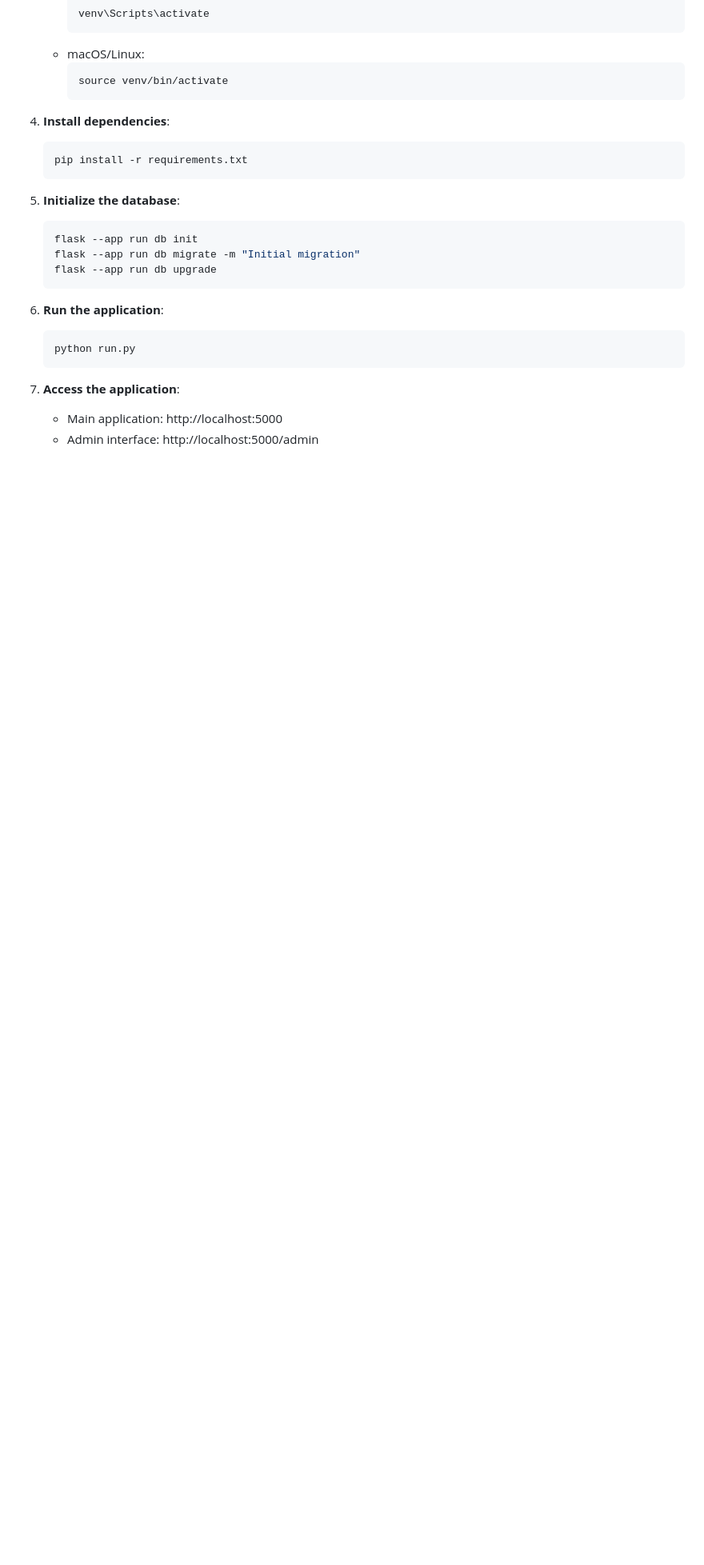
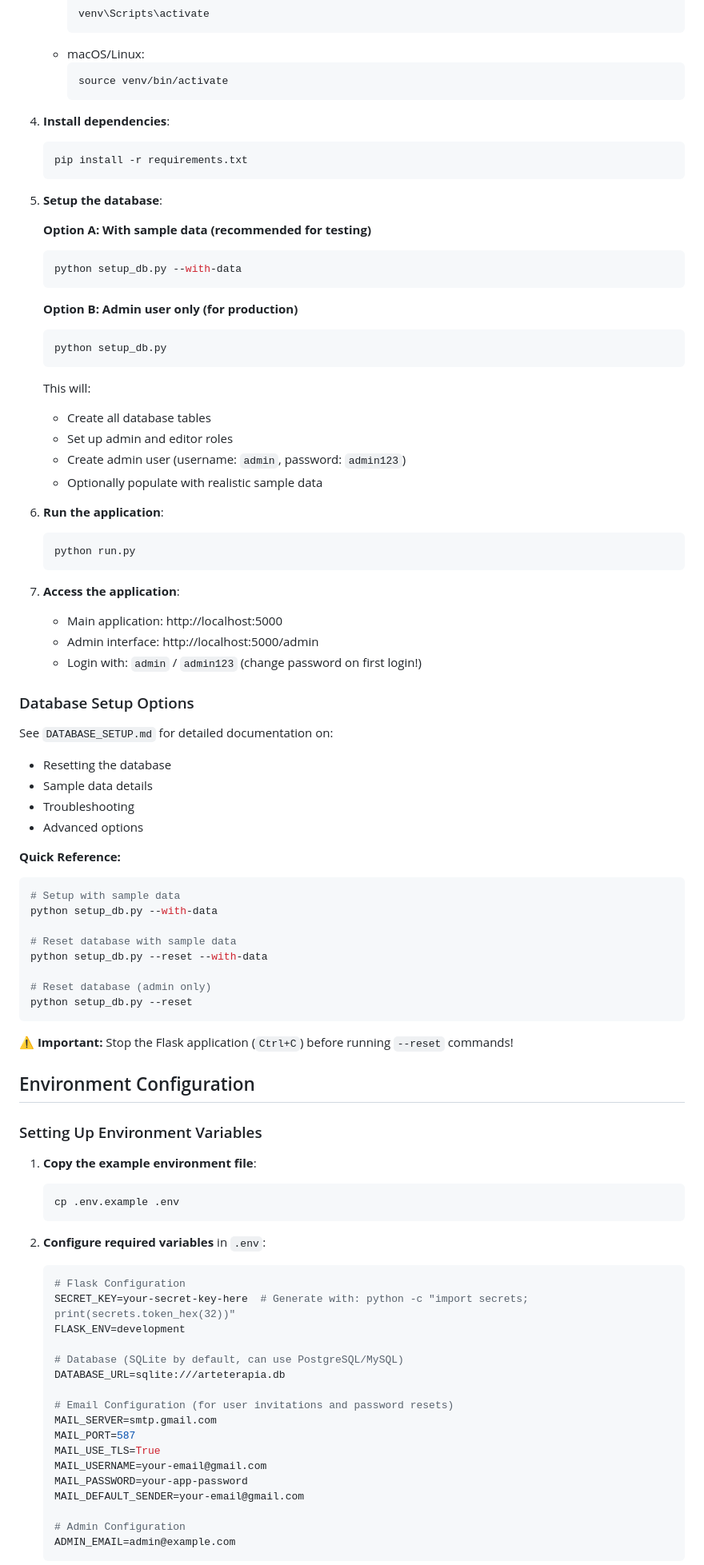
Before and after one commit to elbarril/arteterapia_app, a Markdown page: README.md, the part around one of its changes. Shown at 80% size. GitHub-like rendering; blank space fills up the shorter version.

````diff
--- a/README.md
+++ b/README.md
@@ -54,12 +54,23 @@ A complete Flask-based web application for art therapists to manage workshops, s
    pip install -r requirements.txt
    ```
 
-5. **Initialize the database**:
+5. **Setup the database**:
+
+   **Option A: With sample data (recommended for testing)**
    ```bash
-   flask --app run db init
-   flask --app run db migrate -m "Initial migration"
-   flask --app run db upgrade
+   python setup_db.py --with-data
    ```
+
+   **Option B: Admin user only (for production)**
+   ```bash
+   python setup_db.py
+   ```
+
+   This will:
+   - Create all database tables
+   - Set up admin and editor roles
+   - Create admin user (username: `admin`, password: `admin123`)
+   - Optionally populate with realistic sample data
 
 6. **Run the application**:
    ```bash
@@ -69,3 +80,58 @@ A complete Flask-based web application for art therapists to manage workshops, s
 7. **Access the application**:
    - Main application: http://localhost:5000
    - Admin interface: http://localhost:5000/admin
+   - Login with: `admin` / `admin123` (change password on first login!)
+
+### Database Setup Options
+
+See `DATABASE_SETUP.md` for detailed documentation on:
+- Resetting the database
+- Sample data details
+- Troubleshooting
+- Advanced options
+
+**Quick Reference:**
+```bash
+# Setup with sample data
+python setup_db.py --with-data
+
+# Reset database with sample data
+python setup_db.py --reset --with-data
+
+# Reset database (admin only)
+python setup_db.py --reset
+```
+
+⚠️ **Important:** Stop the Flask application (`Ctrl+C`) before running `--reset` commands!
+
+## Environment Configuration
+
+### Setting Up Environment Variables
+
+1. **Copy the example environment file**:
+   ```bash
+   cp .env.example .env
+   ```
+
+2. **Configure required variables** in `.env`:
+
+   ```bash
+   # Flask Configuration
+   SECRET_KEY=your-secret-key-here  # Generate with: python -c "import secrets; print(secrets.token_hex(32))"
+   FLASK_ENV=development
+
+   # Database (SQLite by default, can use PostgreSQL/MySQL)
+   DATABASE_URL=sqlite:///arteterapia.db
+
+   # Email Configuration (for user invitations and password resets)
+   MAIL_SERVER=smtp.gmail.com
+   MAIL_PORT=587
+   MAIL_USE_TLS=True
+   MAIL_USERNAME=your-email@gmail.com
+   MAIL_PASSWORD=your-app-password
+   MAIL_DEFAULT_SENDER=your-email@gmail.com
+
+   # Admin Configuration
+   ADMIN_EMAIL=admin@example.com
+   ```
+
````
Also changed, not shown: other parts of README.md (+102 -1 lines).
